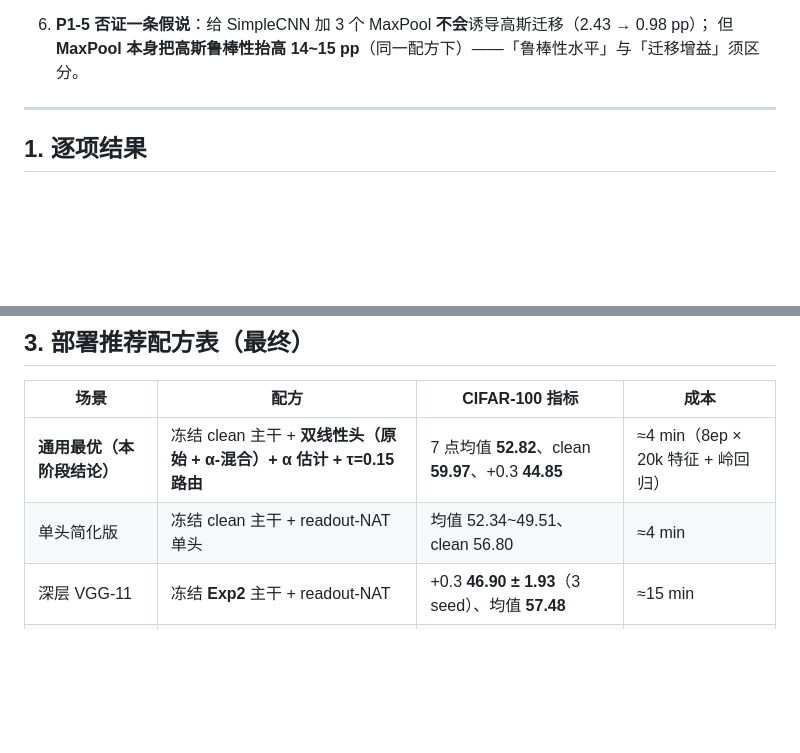
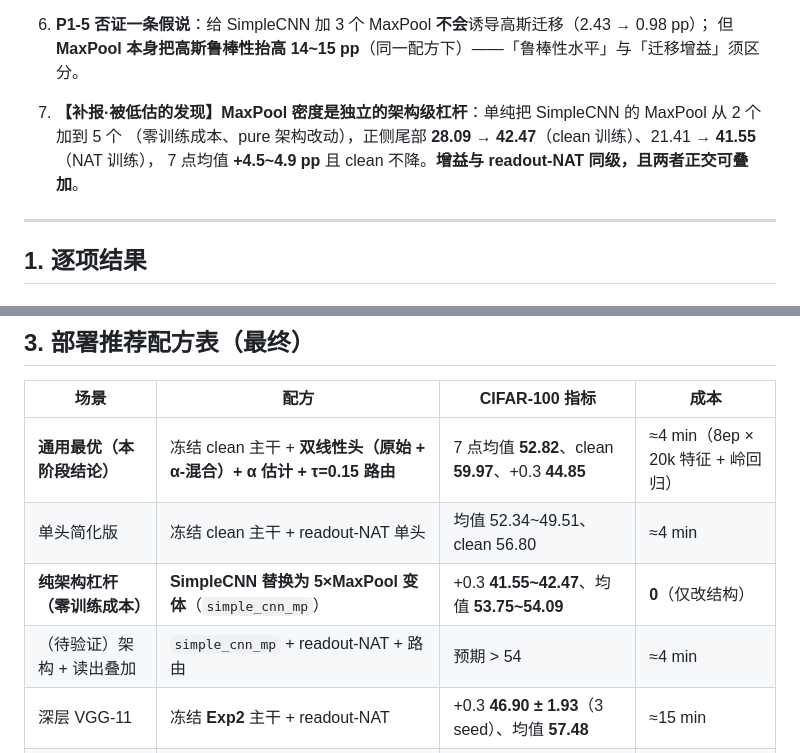
Before and after one commit to DREAMERhyh/2026-Inno-CIM-UCAS-competition, a Markdown page: 第四阶段报告.md, 2 parts joined by grey strips. Drawn GitHub-style; blank space fills up the shorter version.

```diff
--- a/第四阶段报告.md
+++ b/第四阶段报告.md
@@ -23,6 +23,10 @@
 
 6. **P1-5 否证一条假说**：给 SimpleCNN 加 3 个 MaxPool **不会**诱导高斯迁移（2.43 → 0.98 pp）；
    但 **MaxPool 本身把高斯鲁棒性抬高 14~15 pp**（同一配方下）——「鲁棒性水平」与「迁移增益」须区分。
+
+7. **【补报·被低估的发现】MaxPool 密度是独立的架构级杠杆**：单纯把 SimpleCNN 的 MaxPool 从 2 个加到 5 个
+   （零训练成本、pure 架构改动），正侧尾部 **28.09 → 42.47**（clean 训练）、21.41 → **41.55**（NAT 训练），
+   7 点均值 **+4.5~4.9 pp** 且 clean 不降。**增益与 readout-NAT 同级，且两者正交可叠加**。
 
 ---
 
@@ -157,6 +161,8 @@
 |---|---|---|---|
 | **通用最优（本阶段结论）** | 冻结 clean 主干 + **双线性头（原始 + α-混合）+ α 估计 + τ=0.15 路由** | 7 点均值 **52.82**、clean **59.97**、+0.3 **44.85** | ≈4 min（8ep × 20k 特征 + 岭回归） |
 | 单头简化版 | 冻结 clean 主干 + readout-NAT 单头 | 均值 52.34~49.51、clean 56.80 | ≈4 min |
+| **纯架构杠杆（零训练成本）** | **SimpleCNN 替换为 5×MaxPool 变体**（`simple_cnn_mp`） | +0.3 **41.55~42.47**、均值 **53.75~54.09** | **0**（仅改结构） |
+| （待验证）架构 + 读出叠加 | `simple_cnn_mp` + readout-NAT + 路由 | 预期 > 54 | ≈4 min |
 | 深层 VGG-11 | 冻结 **Exp2** 主干 + readout-NAT | +0.3 **46.90 ± 1.93**（3 seed）、均值 **57.48** | ≈15 min |
 | 深层 ResNet-18（尾部） | 冻结 **Exp3** 主干 + readout-NAT | +0.3 **18.80 ± 2.29**（3 seed） | ≈25 min |
 | 双通路并存（α+σ） | **σ-only 训练**（不必叠加 α 注入） | 双扰动最坏点均值 **24.60** | ≈45 min |
```
Also changed, not shown: experiments_ledger.md (+31 -0 lines).
